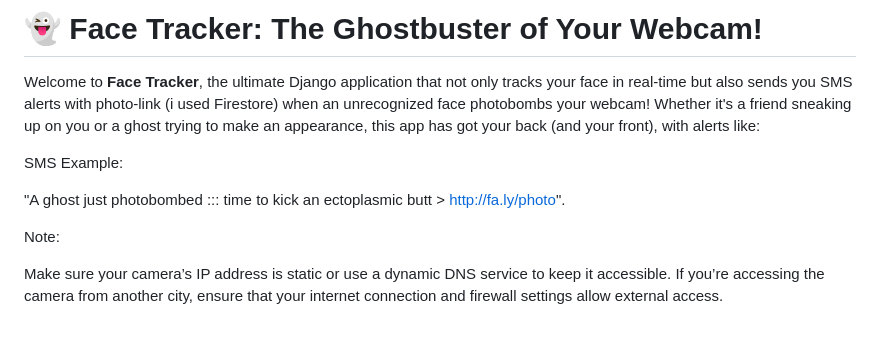
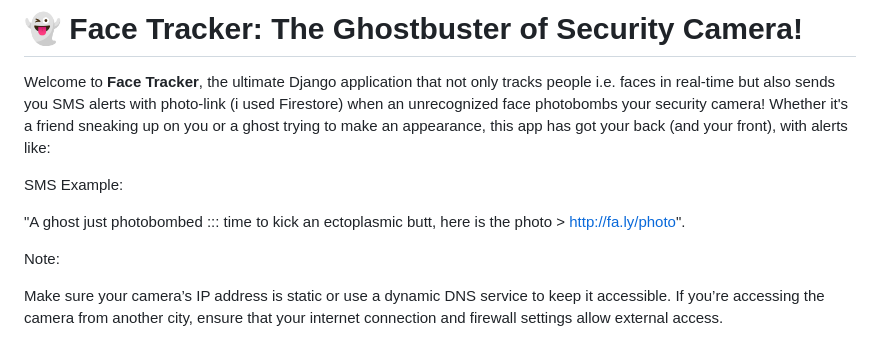
Before and after one commit to sachnaror/face_tracker, a Markdown page: README.md, the part around the change. GitHub-like rendering.

```diff
--- a/README.md
+++ b/README.md
@@ -1,10 +1,10 @@
-# 👻 Face Tracker: The Ghostbuster of Your Webcam!
+# 👻 Face Tracker: The Ghostbuster of Security Camera!
 
-Welcome to **Face Tracker**, the ultimate Django application that not only tracks your face in real-time but also sends you SMS alerts with photo-link (i used Firestore) when an unrecognized face photobombs your webcam! Whether it's a friend sneaking up on you or a ghost trying to make an appearance, this app has got your back (and your front), with alerts like:
+Welcome to **Face Tracker**, the ultimate Django application that not only tracks people i.e. faces in real-time but also sends you SMS alerts with photo-link (i used Firestore) when an unrecognized face photobombs your security camera! Whether it's a friend sneaking up on you or a ghost trying to make an appearance, this app has got your back (and your front), with alerts like:
 
 SMS Example:
 
-"A ghost just photobombed ::: time to kick an ectoplasmic butt > http://fa.ly/photo".
+"A ghost just photobombed ::: time to kick an ectoplasmic butt, here is the photo > http://fa.ly/photo".
 
 Note:
 
```
